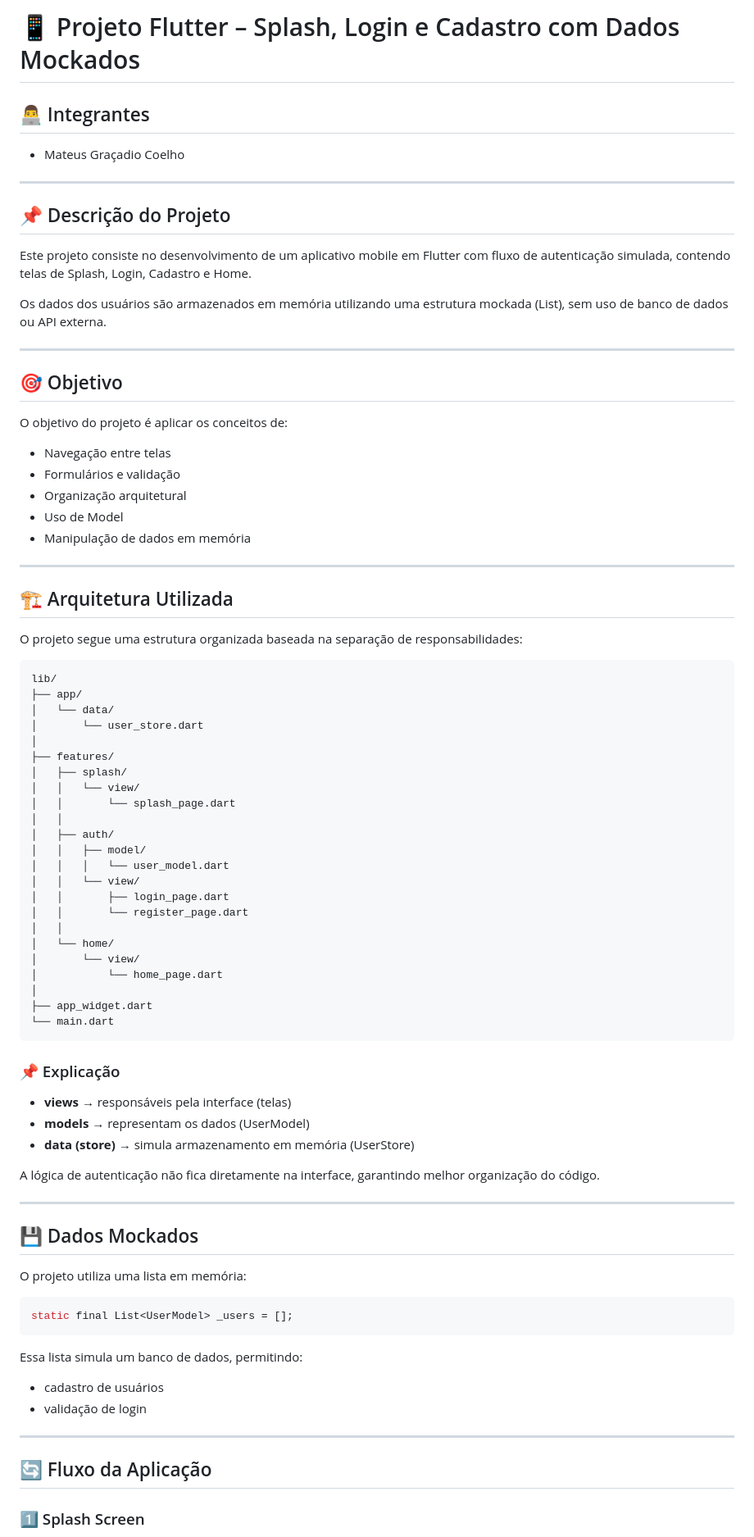
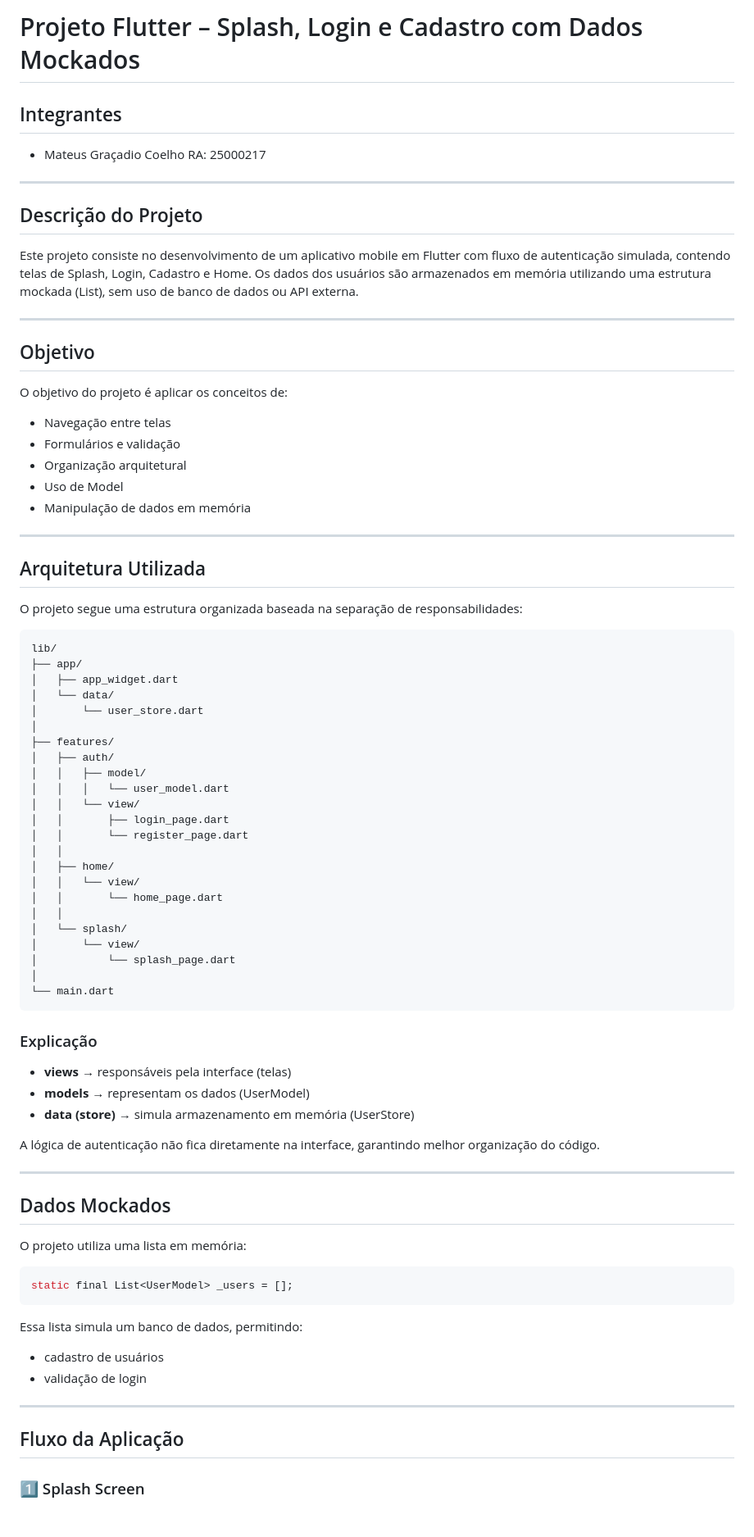
Before and after one commit to mateuscoelho-design/atvp1_marcelo_MATEUS_COELHO_APP, a Markdown page: README.md, the part around the change. Shown at 82% size. GitHub-like rendering; blank space fills up the shorter version.

Commit message:
Update README.md
Commit inicial de atualização do README.md, feito no almoço

````diff
--- a/README.md
+++ b/README.md
@@ -1,20 +1,19 @@
-# 📱 Projeto Flutter – Splash, Login e Cadastro com Dados Mockados
+# Projeto Flutter – Splash, Login e Cadastro com Dados Mockados
 
-## 👨‍💻 Integrantes
+## Integrantes
 
-* Mateus Graçadio Coelho
+* Mateus Graçadio Coelho RA: 25000217
 
 ---
 
-## 📌 Descrição do Projeto
+## Descrição do Projeto
 
 Este projeto consiste no desenvolvimento de um aplicativo mobile em Flutter com fluxo de autenticação simulada, contendo telas de Splash, Login, Cadastro e Home.
-
 Os dados dos usuários são armazenados em memória utilizando uma estrutura mockada (List), sem uso de banco de dados ou API externa.
 
 ---
 
-## 🎯 Objetivo
+## Objetivo
 
 O objetivo do projeto é aplicar os conceitos de:
 
@@ -26,21 +25,18 @@ O objetivo do projeto é aplicar os conceitos de:
 
 ---
 
-## 🏗️ Arquitetura Utilizada
+## Arquitetura Utilizada
 
 O projeto segue uma estrutura organizada baseada na separação de responsabilidades:
 
 ```
 lib/
 ├── app/
+│   ├── app_widget.dart
 │   └── data/
 │       └── user_store.dart
 │
 ├── features/
-│   ├── splash/
-│   │   └── view/
-│   │       └── splash_page.dart
-│   │
 │   ├── auth/
 │   │   ├── model/
 │   │   │   └── user_model.dart
@@ -48,15 +44,18 @@ lib/
 │   │       ├── login_page.dart
 │   │       └── register_page.dart
 │   │
-│   └── home/
+│   ├── home/
+│   │   └── view/
+│   │       └── home_page.dart
+│   │
+│   └── splash/
 │       └── view/
-│           └── home_page.dart
+│           └── splash_page.dart
 │
-├── app_widget.dart
 └── main.dart
 ```
 
-### 📌 Explicação
+### Explicação
 
 * **views** → responsáveis pela interface (telas)
 * **models** → representam os dados (UserModel)
@@ -66,7 +65,7 @@ A lógica de autenticação não fica diretamente na interface, garantindo melho
 
 ---
 
-## 💾 Dados Mockados
+## Dados Mockados
 
 O projeto utiliza uma lista em memória:
 
@@ -81,7 +80,7 @@ Essa lista simula um banco de dados, permitindo:
 
 ---
 
-## 🔄 Fluxo da Aplicação
+## Fluxo da Aplicação
 
 ### 1️⃣ Splash Screen
 
````
